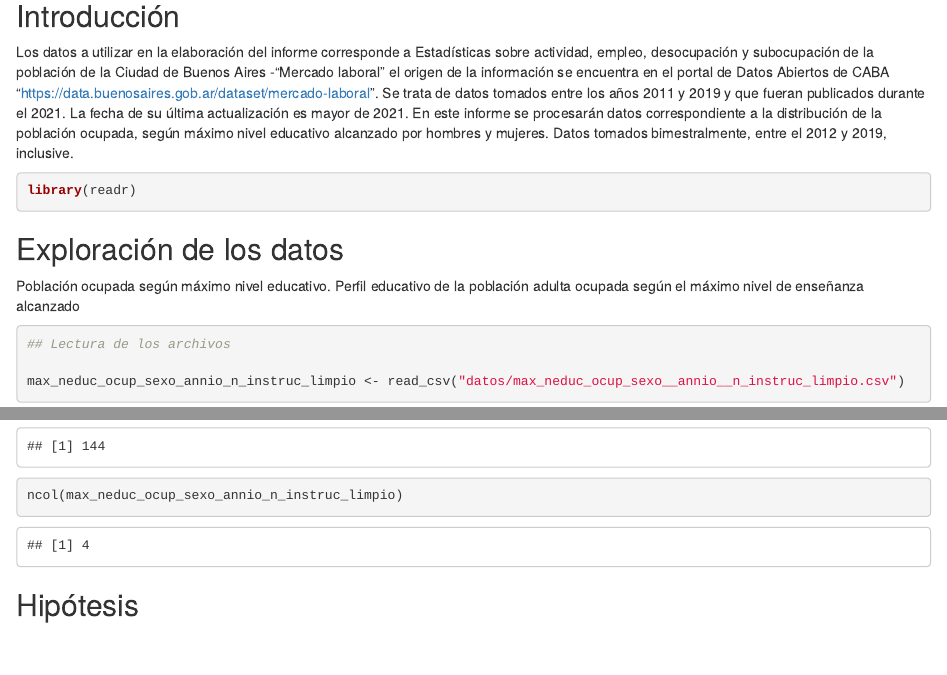
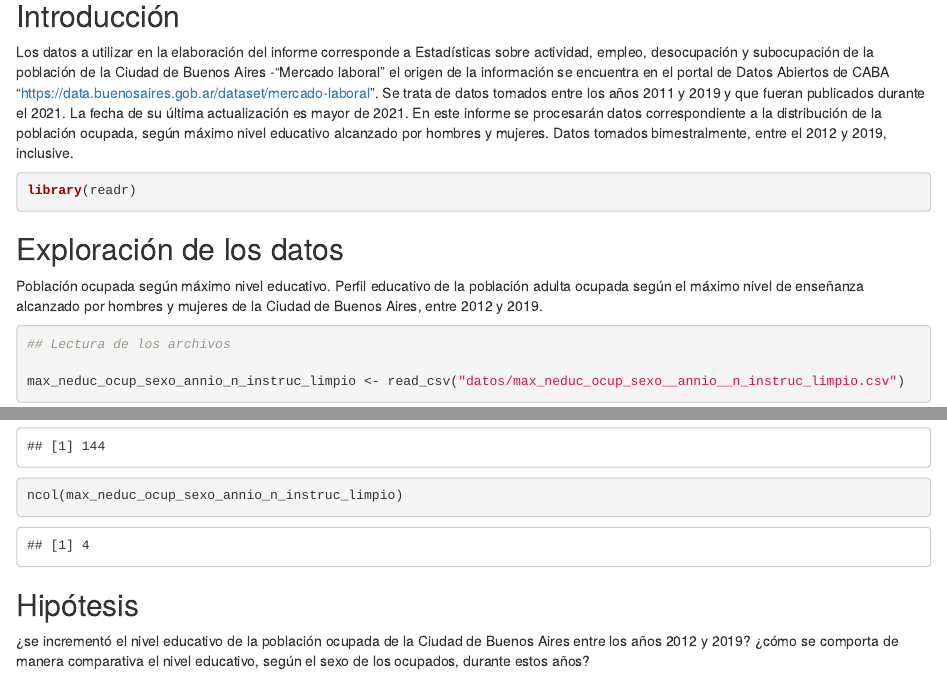
Before and after one commit to DiploDatosUNAB/informe-grupo_5, an R Markdown document (informe.Rmd): the page in a window 1100 px wide, from 110 px down, and a second part further down, joined at a grey line. Rendered offline with R 4.5, knitr and Pandoc, with nearby package versions.

Commit message:
Se plantearon dos hipótesis que relaciona variables a analizar.

````diff
--- a/informe.Rmd
+++ b/informe.Rmd
@@ -28,7 +28,7 @@ library(readr)
 ## Exploración de los datos
 
 Población ocupada según máximo nivel educativo.
-Perfil educativo de la población adulta ocupada según el máximo nivel de enseñanza alcanzado
+Perfil educativo de la población adulta ocupada según el máximo nivel de enseñanza alcanzado por hombres y mujeres de la Ciudad de Buenos Aires, entre 2012 y 2019.
 
 ```{r}
 
@@ -64,3 +64,6 @@ ncol(max_neduc_ocup_sexo_annio_n_instruc_limpio)
 
 
 ## Hipótesis
+
+¿se incrementó el nivel educativo de la población ocupada de la Ciudad de Buenos Aires entre los años 2012 y 2019?
+¿cómo se comporta de manera comparativa el nivel educativo, según el sexo de los ocupados, durante estos años?
````
